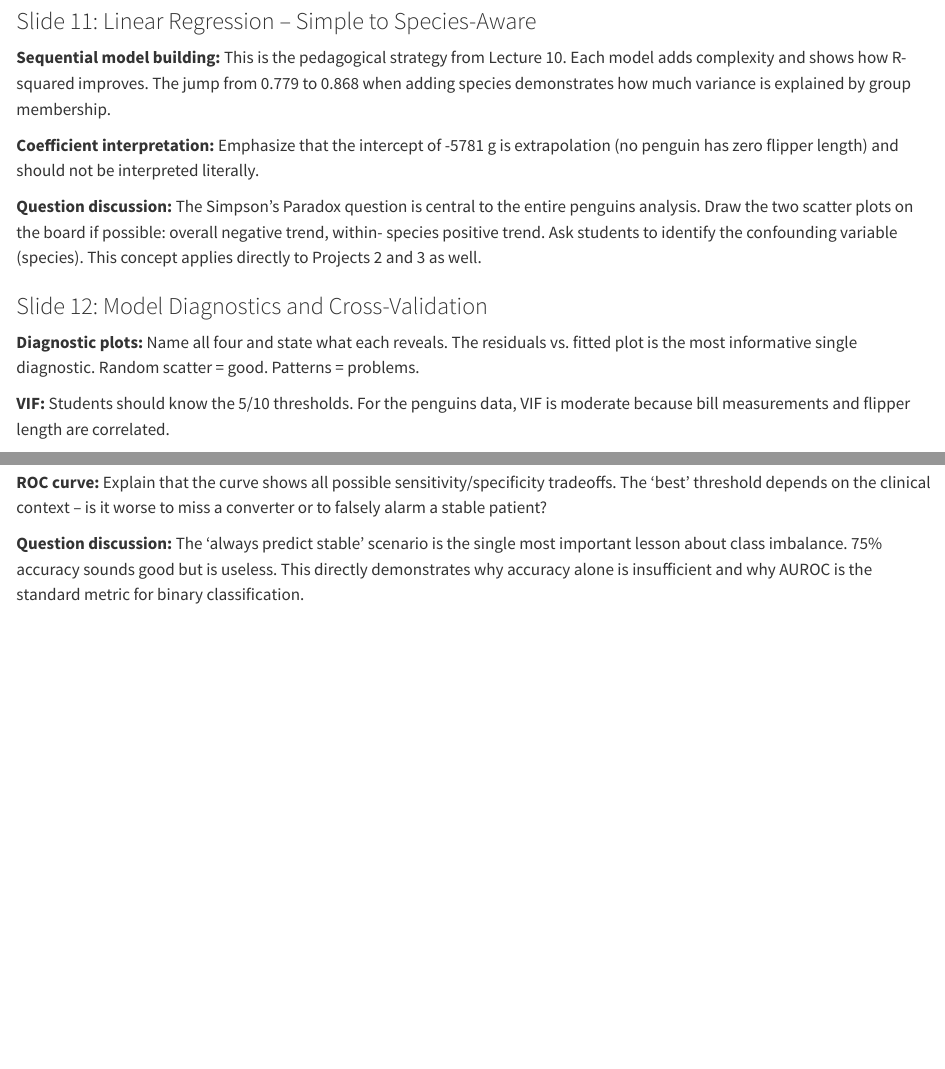
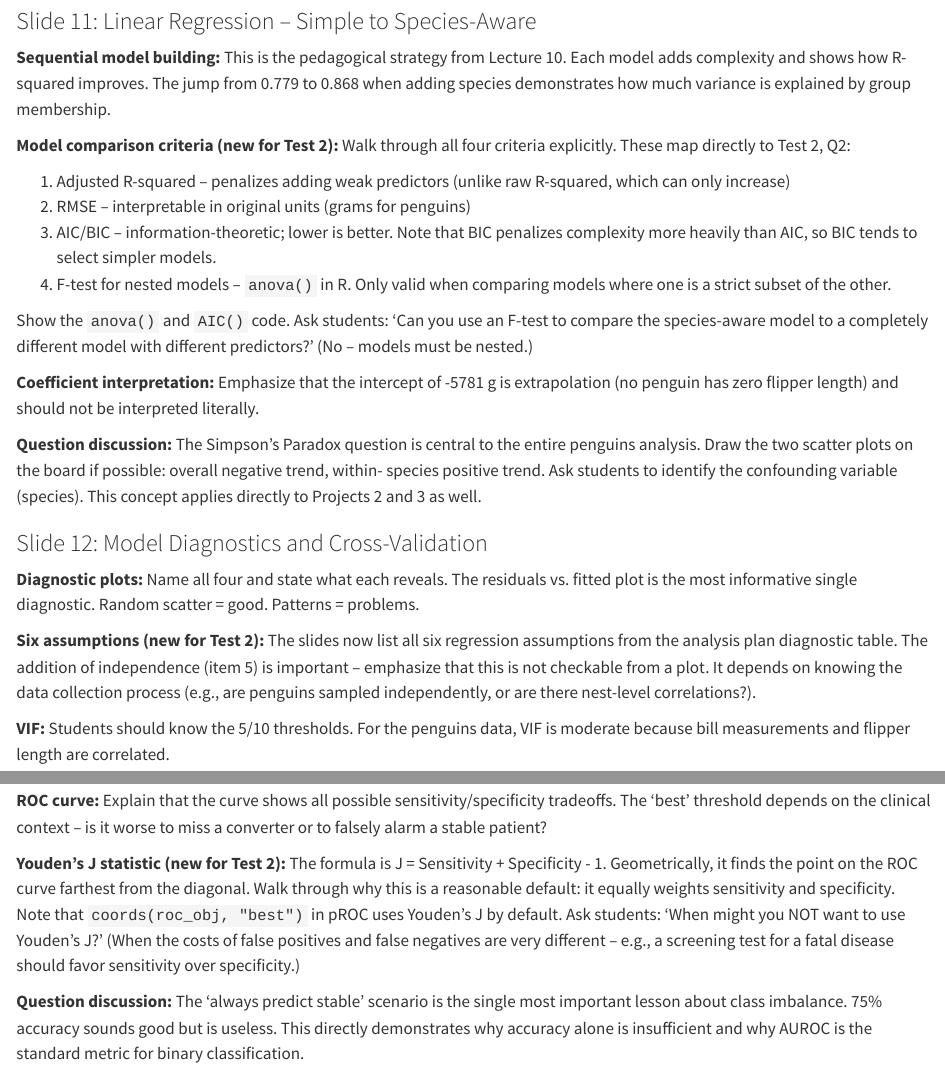
Before and after one commit to rgt47/b02, a Quarto document (lec19/speaker_notes.qmd): the page in a window 1100 px wide, from 3530 px down, and a second part further down, joined at a grey line. Rendered offline with R 4.5, knitr and Pandoc in place of Quarto, with nearby package versions.

Commit message:
Auto-backup: 2026-03-10 06:47:35

```diff
--- a/lec19/speaker_notes.qmd
+++ b/lec19/speaker_notes.qmd
@@ -216,6 +216,23 @@ R-squared improves. The jump from 0.779 to 0.868 when adding
 species demonstrates how much variance is explained by group
 membership.
 
+**Model comparison criteria (new for Test 2):** Walk through all
+four criteria explicitly. These map directly to Test 2, Q2:
+
+1. Adjusted R-squared -- penalizes adding weak predictors
+   (unlike raw R-squared, which can only increase)
+2. RMSE -- interpretable in original units (grams for penguins)
+3. AIC/BIC -- information-theoretic; lower is better. Note that
+   BIC penalizes complexity more heavily than AIC, so BIC tends
+   to select simpler models.
+4. F-test for nested models -- `anova()` in R. Only valid when
+   comparing models where one is a strict subset of the other.
+
+Show the `anova()` and `AIC()` code. Ask students: 'Can you use
+an F-test to compare the species-aware model to a completely
+different model with different predictors?' (No -- models must
+be nested.)
+
 **Coefficient interpretation:** Emphasize that the intercept
 of -5781 g is extrapolation (no penguin has zero flipper length)
 and should not be interpreted literally.
@@ -233,6 +250,13 @@ and 3 as well.
 **Diagnostic plots:** Name all four and state what each reveals.
 The residuals vs. fitted plot is the most informative single
 diagnostic. Random scatter = good. Patterns = problems.
+
+**Six assumptions (new for Test 2):** The slides now list all
+six regression assumptions from the analysis plan diagnostic
+table. The addition of independence (item 5) is important --
+emphasize that this is not checkable from a plot. It depends
+on knowing the data collection process (e.g., are penguins
+sampled independently, or are there nest-level correlations?).
 
 **VIF:** Students should know the 5/10 thresholds. For the
 penguins data, VIF is moderate because bill measurements and
@@ -277,6 +301,17 @@ conditioning directions are frequently confused.
 sensitivity/specificity tradeoffs. The 'best' threshold
 depends on the clinical context -- is it worse to miss a
 converter or to falsely alarm a stable patient?
+
+**Youden's J statistic (new for Test 2):** The formula is
+J = Sensitivity + Specificity - 1. Geometrically, it finds
+the point on the ROC curve farthest from the diagonal. Walk
+through why this is a reasonable default: it equally weights
+sensitivity and specificity. Note that `coords(roc_obj, "best")`
+in pROC uses Youden's J by default. Ask students: 'When might
+you NOT want to use Youden's J?' (When the costs of false
+positives and false negatives are very different -- e.g., a
+screening test for a fatal disease should favor sensitivity
+over specificity.)
 
 **Question discussion:** The 'always predict stable' scenario
 is the single most important lesson about class imbalance.
```
Also changed, not shown: lec19/slides.qmd (+34 -6 lines), lec19/slides_2026-03-10.html (added), lec19/speaker_notes.pdf, lec19/speaker_notes.qmd (3 more changed lines).
